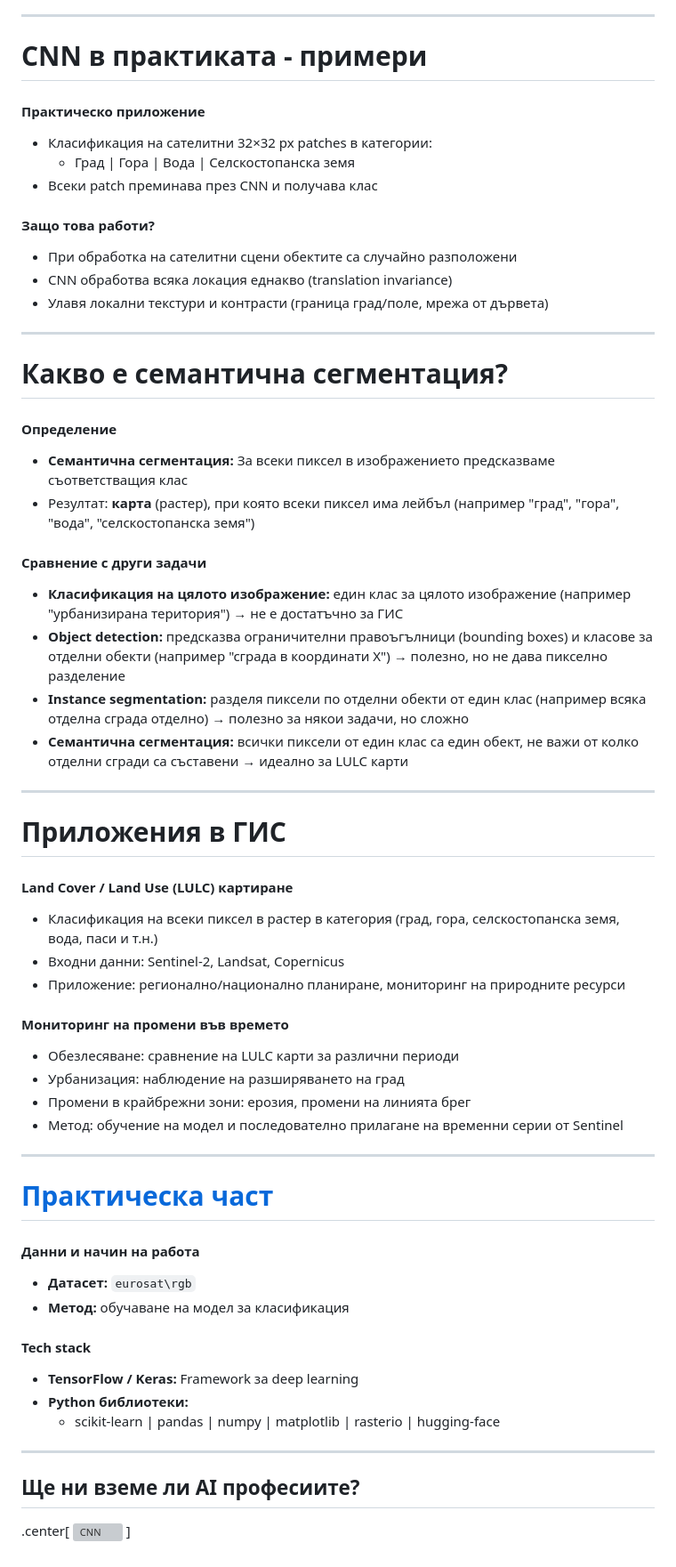
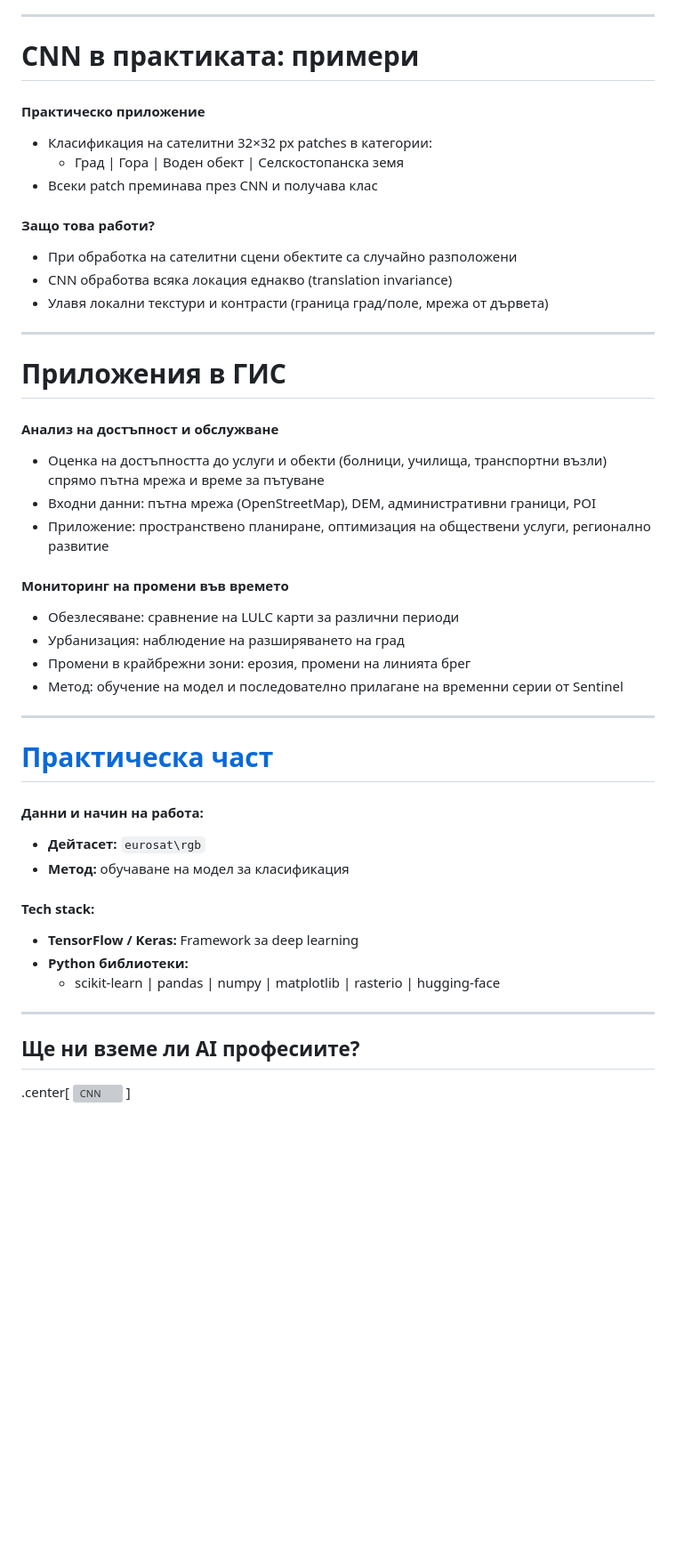
Before and after one commit to PowerCell46/GithubPages, a Markdown page: Obsidian/SpatialAnalysisAndModeling/SpatialAnalysisAndModelingPresentation.md, the part around one of its changes. Shown at 89% size. Rendered like a GitHub page; blank space fills up the shorter version; grey boxes are pictures that could not be loaded.

Commit message:
Last presentation touch ups

```diff
--- a/Obsidian/SpatialAnalysisAndModeling/SpatialAnalysisAndModelingPresentation.md
+++ b/Obsidian/SpatialAnalysisAndModeling/SpatialAnalysisAndModelingPresentation.md
@@ -160,11 +160,11 @@ LLM models, AI agents, etc.
 
 ---
 
-# CNN в практиката - примери
+# CNN в практиката: примери
 
 #### Практическо приложение
 - Класификация на сателитни 32×32 px patches в категории:
-  - Град | Гора | Вода | Селскостопанска земя
+  - Град | Гора | Воден обект | Селскостопанска земя
 - Всеки patch преминава през CNN и получава клас
 
 #### Защо това работи?
@@ -172,29 +172,14 @@ LLM models, AI agents, etc.
 - CNN обработва всяка локация еднакво (translation invariance)
 - Улавя локални текстури и контрасти (граница град/поле, мрежа от дървета)
 
-
----
-
-# Какво е семантична сегментация?
-
-#### Определение
-- **Семантична сегментация:** За всеки пиксел в изображението предсказваме съответстващия клас
-- Резултат: **карта** (растер), при която всеки пиксел има лейбъл (например "град", "гора", "вода", "селскостопанска земя")
-
-#### Сравнение с други задачи
-- **Класификация на цялото изображение:** един клас за цялото изображение (например "урбанизирана територия") → не е достатъчно за ГИС
-- **Object detection:** предсказва ограничителни правоъгълници (bounding boxes) и класове за отделни обекти (например "сграда в координати X") → полезно, но не дава пикселно разделение
-- **Instance segmentation:** разделя пиксели по отделни обекти от един клас (например всяка отделна сграда отделно) → полезно за някои задачи, но сложно
-- **Семантична сегментация:** всички пиксели от един клас са един обект, не важи от колко отделни сгради са съставени → идеално за LULC карти
-
 ---
 
 # Приложения в ГИС
 
-#### Land Cover / Land Use (LULC) картиране
-- Класификация на всеки пиксел в растер в категория (град, гора, селскостопанска земя, вода, паси и т.н.)
-- Входни данни: Sentinel-2, Landsat, Copernicus
-- Приложение: регионално/национално планиране, мониторинг на природните ресурси
+#### Анализ на достъпност и обслужване
+- Оценка на достъпността до услуги и обекти (болници, училища, транспортни възли) спрямо пътна мрежа и време за пътуване
+- Входни данни: пътна мрежа (OpenStreetMap), DEM, административни граници, POI
+- Приложение: пространствено планиране, оптимизация на обществени услуги, регионално развитие
 
 #### Мониторинг на промени във времето
 - Обезлесяване: сравнение на LULC карти за различни периоди
@@ -202,16 +187,15 @@ LLM models, AI agents, etc.
 - Промени в крайбрежни зони: ерозия, промени на линията брег
 - Метод: обучение на модел и последователно прилагане на временни серии от Sentinel
 
-
 ---
 
 # [Практическа част](https://github.com/PowerCell46/GithubPages/blob/main/Obsidian/SpatialAnalysisAndModeling/SatelliteImageClassification.ipynb)
 
-#### Данни и начин на работа
-- **Датасет:** `eurosat\rgb`
+#### Данни и начин на работа:
+- **Дейтасет:** `eurosat\rgb`
 - **Метод:** обучаване на модел за класификация
 
-#### Tech stack
+#### Tech stack:
 - **TensorFlow / Keras:** Framework за deep learning
 - **Python библиотеки:**
 	- scikit-learn | pandas | numpy | matplotlib | rasterio | hugging-face
@@ -222,5 +206,5 @@ LLM models, AI agents, etc.
 
 .center[
   <img src="./images/HumansVsAi.png" alt="CNN"
-       style="max-width:80%; max-height:65vh; width:auto; height:auto; object-fit:contain; display:block; margin:0 auto;">
+       style="max-width:70%; max-height:60vh; width:auto; height:auto; object-fit:contain; display:block; margin:0 auto;">
 ]
```
Also changed, not shown: other parts of Obsidian/SpatialAnalysisAndModeling/SpatialAnalysisAndModelingPresentation.md (+11 -11 lines).
